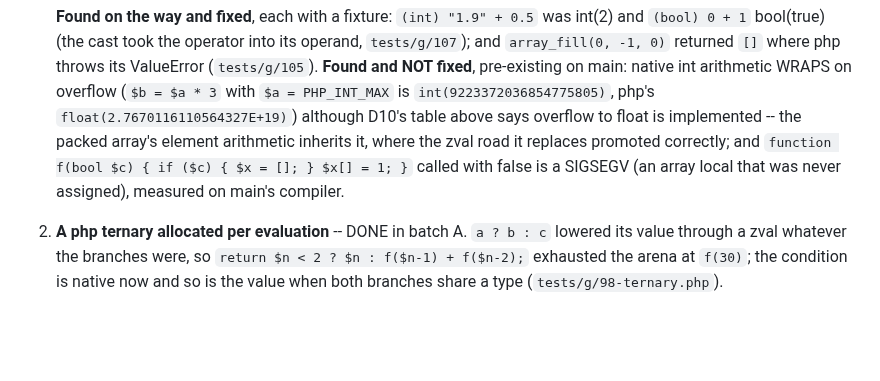
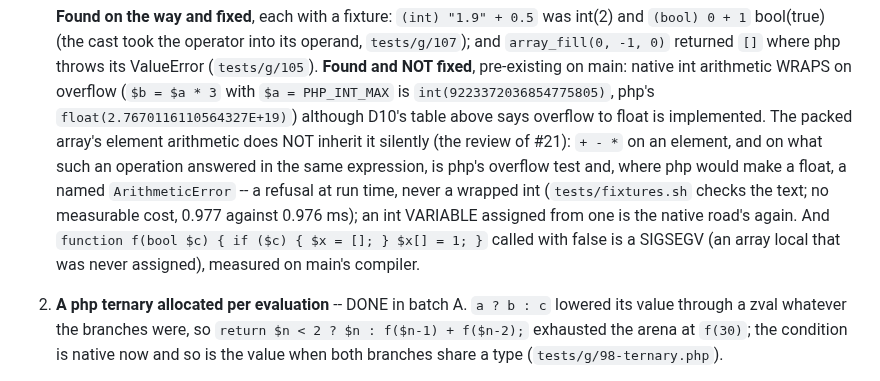
Before and after one commit to minicompiler/mc-php, a Markdown page: docs/plan.md, the part around the change. Drawn GitHub-style; blank space fills up the shorter version.

Commit message:
Docs: an element's overflow is a named ArithmeticError now, not the native road's wrap
Co-Authored-By: Claude Opus 5.5 <noreply@anthropic.com>

```diff
--- a/docs/plan.md
+++ b/docs/plan.md
@@ -1324,9 +1324,13 @@ In the order the measurements put them, each with the number that says why:
    **Found and NOT fixed**, pre-existing on main: native int arithmetic WRAPS on overflow
    (`$b = $a * 3` with `$a = PHP_INT_MAX` is `int(9223372036854775805)`, php's
    `float(2.7670116110564327E+19)`) although D10's table above says overflow to float is
-   implemented -- the packed array's element arithmetic inherits it, where the zval road it
-   replaces promoted correctly; and `function f(bool $c) { if ($c) { $x = []; } $x[] = 1; }` called
-   with false is a SIGSEGV (an array local that was never assigned), measured on main's compiler.
+   implemented. The packed array's element arithmetic does NOT inherit it silently (the review of
+   #21): `+ - *` on an element, and on what such an operation answered in the same expression, is
+   php's overflow test and, where php would make a float, a named `ArithmeticError` -- a refusal
+   at run time, never a wrapped int (`tests/fixtures.sh` checks the text; no measurable cost,
+   0.977 against 0.976 ms); an int VARIABLE assigned from one is the native road's again. And
+   `function f(bool $c) { if ($c) { $x = []; } $x[] = 1; }` called with false is a SIGSEGV (an
+   array local that was never assigned), measured on main's compiler.
 
 2. **A php ternary allocated per evaluation** -- DONE in batch A. `a ? b : c` lowered its value
    through a zval whatever the branches were, so `return $n < 2 ? $n : f($n-1) + f($n-2);`
```
Also changed, not shown: CLAUDE.md (+4 -3 lines).
